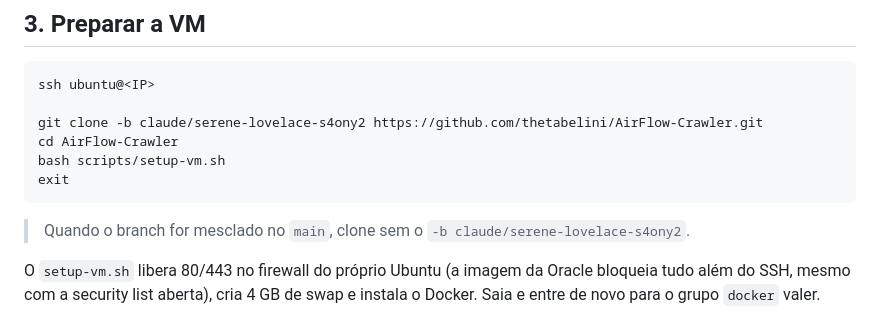
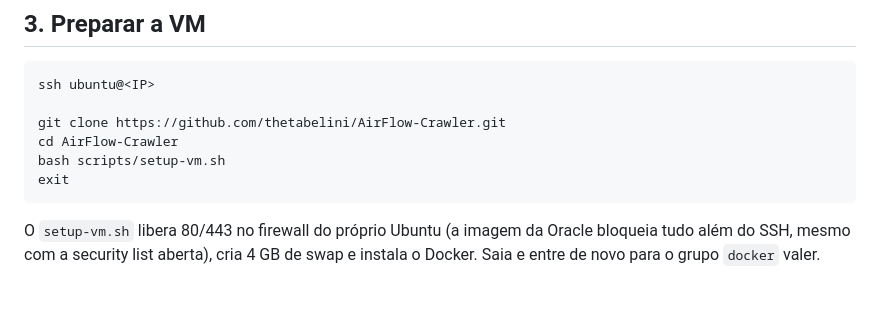
Before and after one commit to thetabelini/AirFlow-Crawler, a Markdown page: docs/deploy-oracle.md, the part around the change. Rendered like a GitHub page; blank space fills up the shorter version.

Commit message:
Guia de deploy clona o main

````diff
--- a/docs/deploy-oracle.md
+++ b/docs/deploy-oracle.md
@@ -67,13 +67,11 @@ A porta 22 já vem aberta. Opcional: trocar a origem da regra do SSH para o seu
 ```bash
 ssh ubuntu@<IP>
 
-git clone -b claude/serene-lovelace-s4ony2 https://github.com/thetabelini/AirFlow-Crawler.git
+git clone https://github.com/thetabelini/AirFlow-Crawler.git
 cd AirFlow-Crawler
 bash scripts/setup-vm.sh
 exit
 ```
-
-> Quando o branch for mesclado no `main`, clone sem o `-b claude/serene-lovelace-s4ony2`.
 
 O `setup-vm.sh` libera 80/443 no firewall do próprio Ubuntu (a imagem da Oracle bloqueia tudo além do SSH, mesmo com a security list aberta), cria 4 GB de swap e instala o Docker. Saia e entre de novo para o grupo `docker` valer.
 
````
